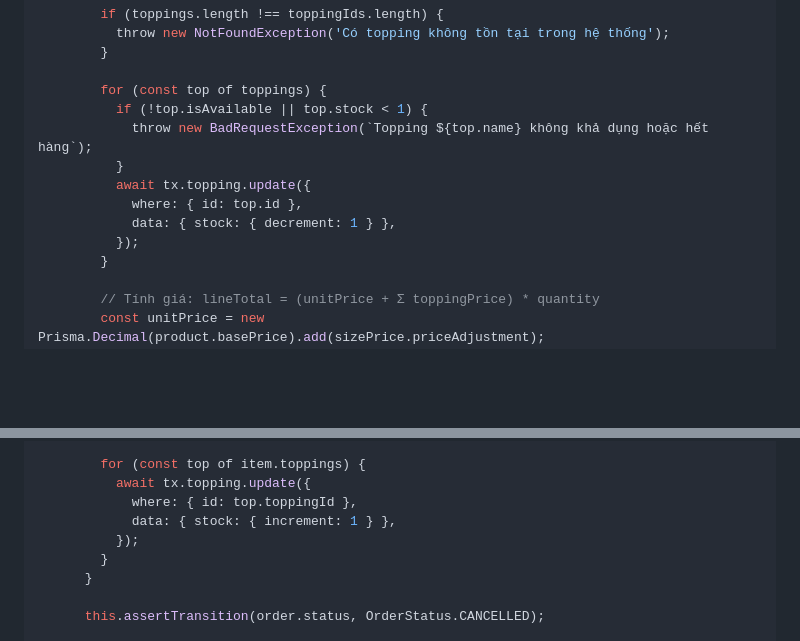
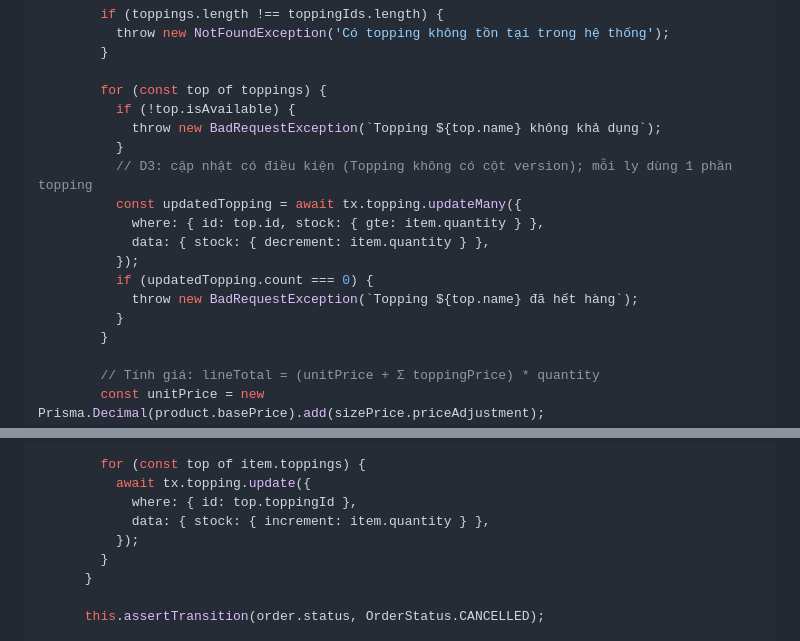
Before and after one commit to ChienPM-27/BrewLite_02, a Markdown page: docs/order/fe-be-skeleton.md, 2 parts joined by grey strips. Drawn GitHub-style; blank space fills up the shorter version.

Commit message:
docs(order): deduct and restore topping stock by item.quantity with conditional update per D3

```diff
--- a/docs/order/fe-be-skeleton.md
+++ b/docs/order/fe-be-skeleton.md
@@ -238,13 +238,17 @@ export class OrdersService {
         }
 
         for (const top of toppings) {
-          if (!top.isAvailable || top.stock < 1) {
-            throw new BadRequestException(`Topping ${top.name} không khả dụng hoặc hết hàng`);
+          if (!top.isAvailable) {
+            throw new BadRequestException(`Topping ${top.name} không khả dụng`);
           }
-          await tx.topping.update({
-            where: { id: top.id },
-            data: { stock: { decrement: 1 } },
+          // D3: cập nhật có điều kiện (Topping không có cột version); mỗi ly dùng 1 phần topping
+          const updatedTopping = await tx.topping.updateMany({
+            where: { id: top.id, stock: { gte: item.quantity } },
+            data: { stock: { decrement: item.quantity } },
           });
+          if (updatedTopping.count === 0) {
+            throw new BadRequestException(`Topping ${top.name} đã hết hàng`);
+          }
         }
 
         // Tính giá: lineTotal = (unitPrice + Σ toppingPrice) * quantity
@@ -332,7 +336,7 @@ export class OrdersService {
         for (const top of item.toppings) {
           await tx.topping.update({
             where: { id: top.toppingId },
-            data: { stock: { increment: 1 } },
+            data: { stock: { increment: item.quantity } },
           });
         }
       }
```
Also changed, not shown: docs/order/db-mapping-order.md (+1 -1 lines).
